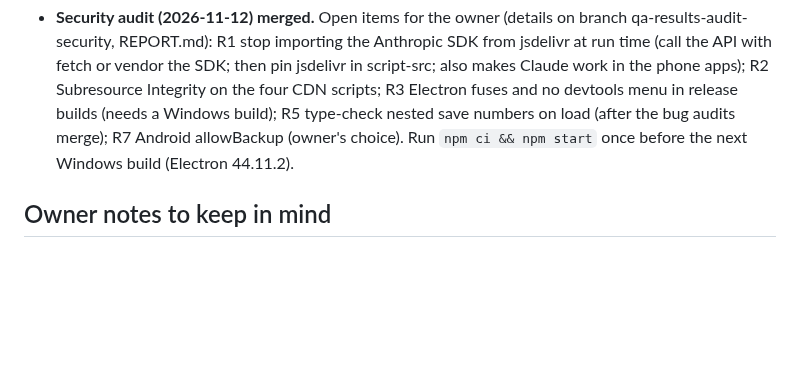
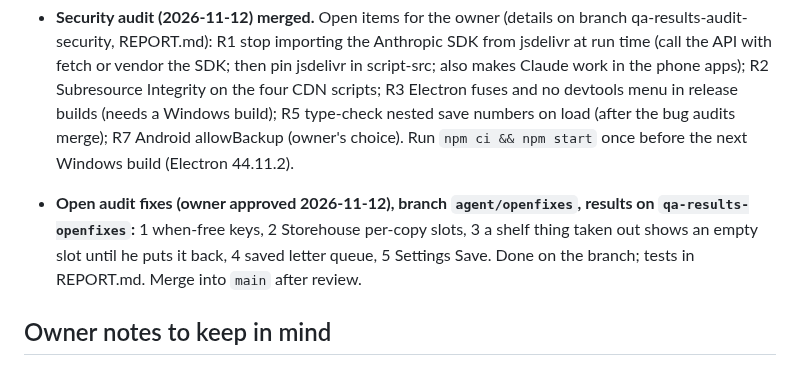
Before and after one commit to jeremiahaguirre/Kelo-bot-1, a Markdown page: .claude/tasks.md, the part around the change. Rendered like a GitHub page; blank space fills up the shorter version.

```diff
--- a/.claude/tasks.md
+++ b/.claude/tasks.md
@@ -206,6 +206,8 @@ Each step merges, passes the regression tests and is pushed before the next star
 
 - **Security audit (2026-11-12) merged.** Open items for the owner (details on branch qa-results-audit-security, REPORT.md): R1 stop importing the Anthropic SDK from jsdelivr at run time (call the API with fetch or vendor the SDK; then pin jsdelivr in script-src; also makes Claude work in the phone apps); R2 Subresource Integrity on the four CDN scripts; R3 Electron fuses and no devtools menu in release builds (needs a Windows build); R5 type-check nested save numbers on load (after the bug audits merge); R7 Android allowBackup (owner's choice). Run `npm ci && npm start` once before the next Windows build (Electron 44.11.2).
 
+- **Open audit fixes (owner approved 2026-11-12), branch `agent/openfixes`, results on `qa-results-openfixes`:** 1 when-free keys, 2 Storehouse per-copy slots, 3 a shelf thing taken out shows an empty slot until he puts it back, 4 saved letter queue, 5 Settings Save. Done on the branch; tests in REPORT.md. Merge into `main` after review.
+
 ## Owner notes to keep in mind
 - Owner (2026-11-04): helpers may add as much land as needed for machines, workshops and plants (natural shoreline, walkable, clear of town, one shared land constant/helper). Kelo-1 must never end up standing in water.
 - Commits are authored as jeremiahaguirre <46036250+jeremiahaguirre@users.noreply.github.com>, with no AI attribution. Never commit API keys. Don't push tags or releases.
```
Also changed, not shown: .claude/handoff.md (+8 -1 lines).
